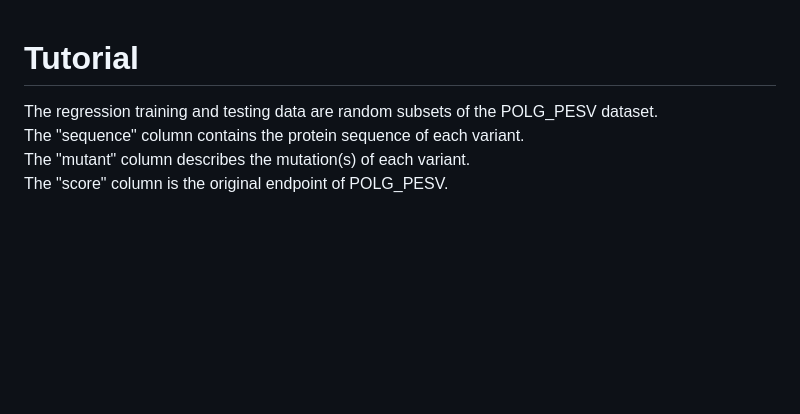
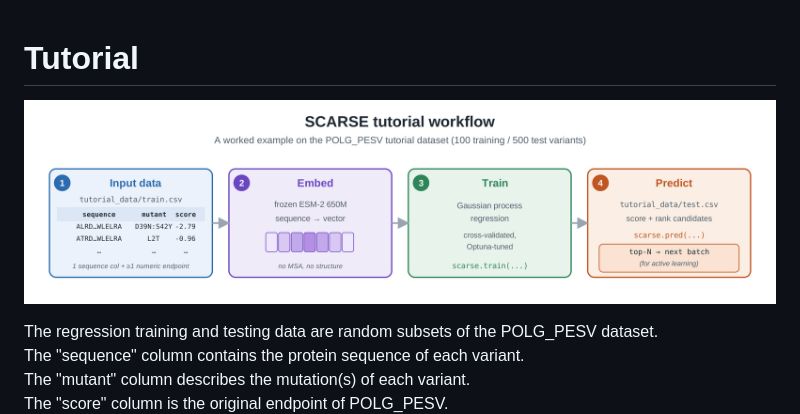
Before and after one commit to LeoAnd00/scarse, a Markdown page: tutorial_data/README.md, the part around the change. Rendered like a GitHub page; pictures changed too: figures/tutorial_workflow.png (added); blank space fills up the shorter version.

Commit message:
Updated the tutorial for SCARSE
Added a illustration for the tutorial

```diff
--- a/tutorial_data/README.md
+++ b/tutorial_data/README.md
@@ -1,4 +1,6 @@
 # Tutorial
+
+![SCARSE tutorial workflow](../figures/tutorial_workflow.png)
 
 The regression training and testing data are random subsets of the POLG_PESV dataset.<br>
 The "sequence" column contains the protein sequence of each variant.<br>
```
Also changed, not shown: 1 other file.
